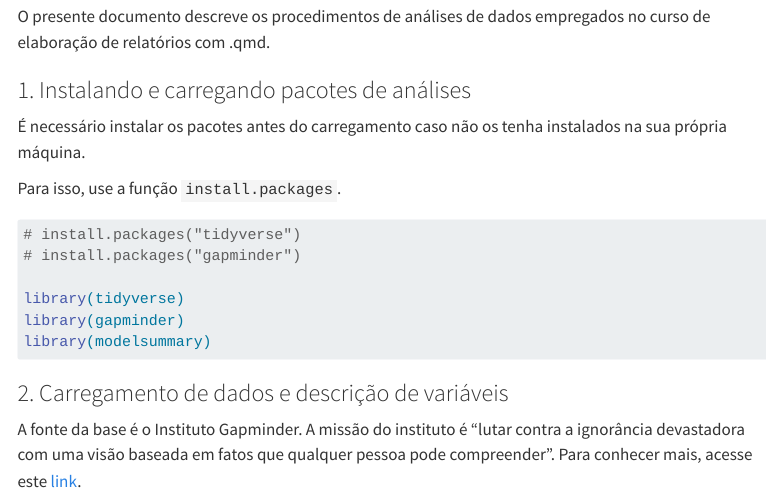
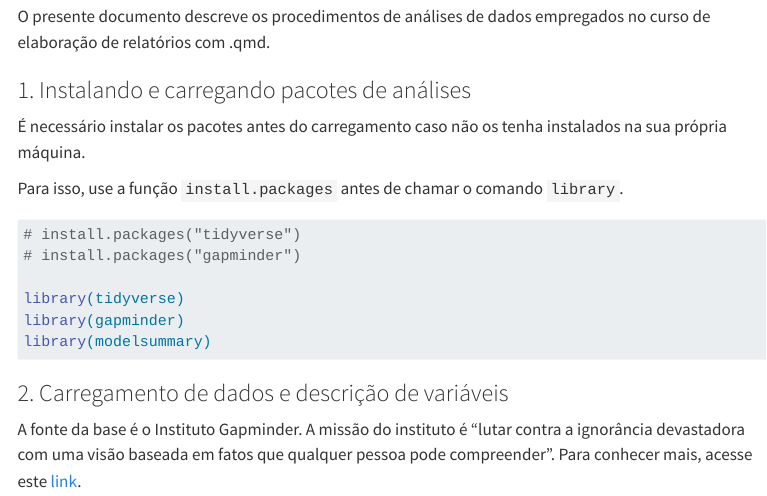
Before and after one commit to danielppagotto/curso_r_relatorios, a Quarto document (02_scripts/primeiro_qmd.qmd): the page in a window 1100 px wide, from 130 px down. Rendered offline with R 4.5, knitr and Pandoc in place of Quarto, with nearby package versions; some code elsewhere in the file could not run offline; menus at the side of the page are left out; the gapminder table comes from the copy in Python's plotly package.

Commit message:
atualizar texto do relatório

````diff
--- a/02_scripts/primeiro_qmd.qmd
+++ b/02_scripts/primeiro_qmd.qmd
@@ -18,7 +18,7 @@ O presente documento descreve os procedimentos de análises de dados empregados
 
 É necessário instalar os pacotes antes do carregamento caso não os tenha instalados na sua própria máquina.
 
-Para isso, use a função `install.packages`.
+Para isso, use a função `install.packages` antes de chamar o comando `library`.
 
 ```{r}
 #| message: false
````
